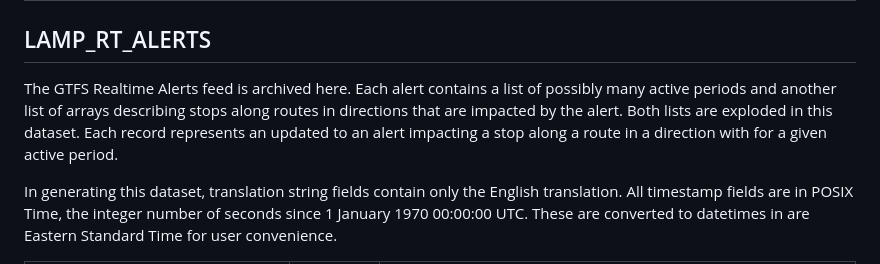
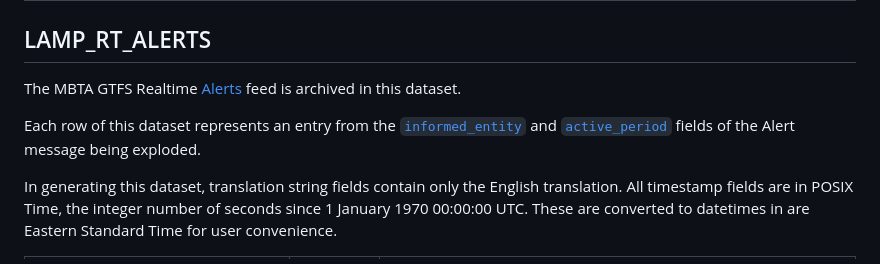
Before and after one commit to mbta/lamp, a Markdown page: Data_Dictionary.md, the part around the change. Rendered like a GitHub page.

Commit message:
Update Data_Dictionary.md
Co-authored-by: Ryan Rymarczyk <rymarczy@gmail.com>

```diff
--- a/Data_Dictionary.md
+++ b/Data_Dictionary.md
@@ -217,7 +217,9 @@ LAMP calculated dataset containing planned `route_id` and `service_id` combinati
 
 ## LAMP_RT_ALERTS
 
-The GTFS Realtime Alerts feed is archived here. Each alert contains a list of possibly many active periods and another list of arrays describing stops along routes in directions that are impacted by the alert. Both lists are exploded in this dataset. Each record represents an updated to an alert impacting a stop along a route in a direction with for a given active period.
+The MBTA GTFS Realtime [Alerts](https://github.com/mbta/gtfs-documentation/blob/master/reference/gtfs-realtime.md) feed is archived in this dataset.
+
+Each row of this dataset represents an entry from the [`informed_entity`](https://gtfs.org/realtime/reference/#message-entityselector) and [`active_period`](https://gtfs.org/realtime/reference/#message-timerange) fields of the Alert message being exploded.
 
 In generating this dataset, translation string fields contain only the English translation. All timestamp fields are in POSIX Time, the integer number of seconds since 1 January 1970 00:00:00 UTC. These are converted to datetimes in are Eastern Standard Time for user convenience.
 
```
